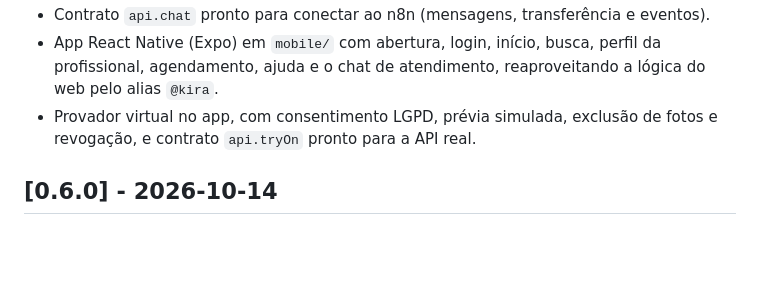
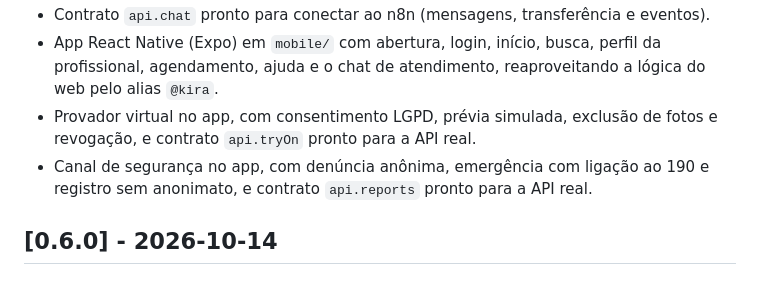
Before and after one commit to wanessacastr/kira-platform, a Markdown page: CHANGELOG.md, the part around the change. Drawn GitHub-style; blank space fills up the shorter version.

Commit message:
docs(docs): registrar o canal de seguranca no changelog
Co-Authored-By: Claude Sonnet 5.5 <noreply@anthropic.com>
Claude-Session: https://claude.ai/code/session_01TUwEmJbsm7xdxLcRqPerMg

```diff
--- a/CHANGELOG.md
+++ b/CHANGELOG.md
@@ -13,6 +13,8 @@ Formato baseado em [Keep a Changelog](https://keepachangelog.com/pt-BR/1.1.0/) e
   chat de atendimento, reaproveitando a lógica do web pelo alias `@kira`.
 - Provador virtual no app, com consentimento LGPD, prévia simulada, exclusão de fotos e revogação, e contrato
   `api.tryOn` pronto para a API real.
+- Canal de segurança no app, com denúncia anônima, emergência com ligação ao 190 e registro sem anonimato, e contrato
+  `api.reports` pronto para a API real.
 
 ## [0.6.0] - 2026-10-14
 
```
